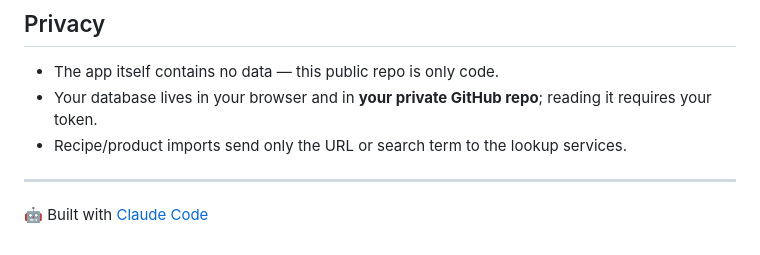
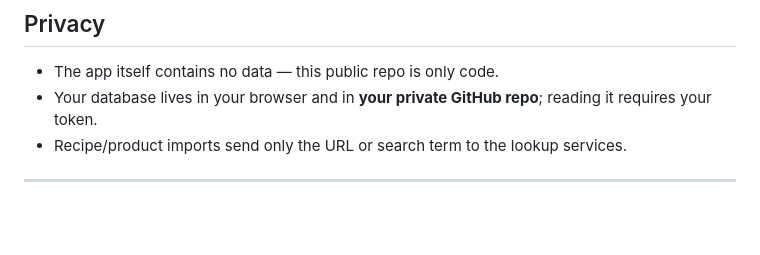
Before and after one commit to Lonesurvivor112/snakapp, a Markdown page: README.md, the part around the change. Rendered like a GitHub page; blank space fills up the shorter version.

```diff
--- a/README.md
+++ b/README.md
@@ -76,5 +76,3 @@ External services used at runtime (all free, no keys): Open Food Facts (barcode
 - Recipe/product imports send only the URL or search term to the lookup services.
 
 ---
-
-🤖 Built with [Claude Code](https://claude.com/claude-code)
```
